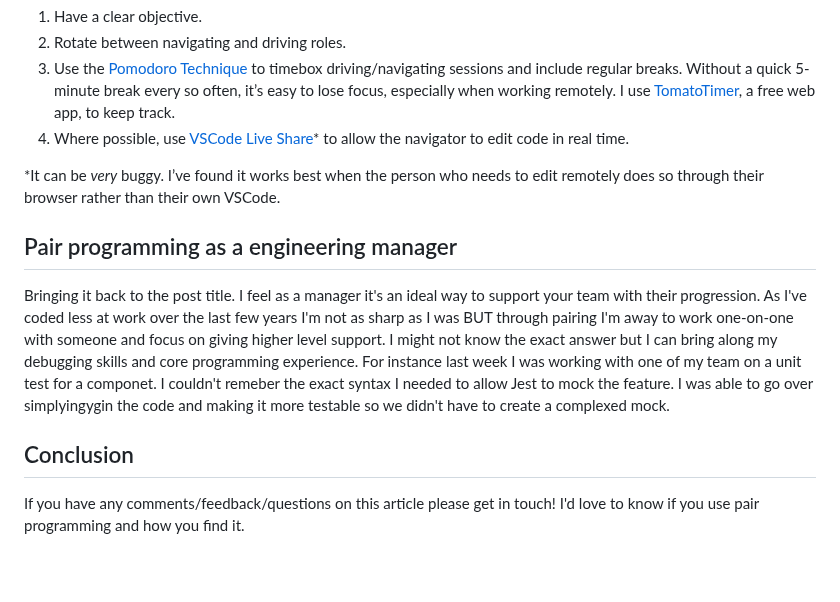
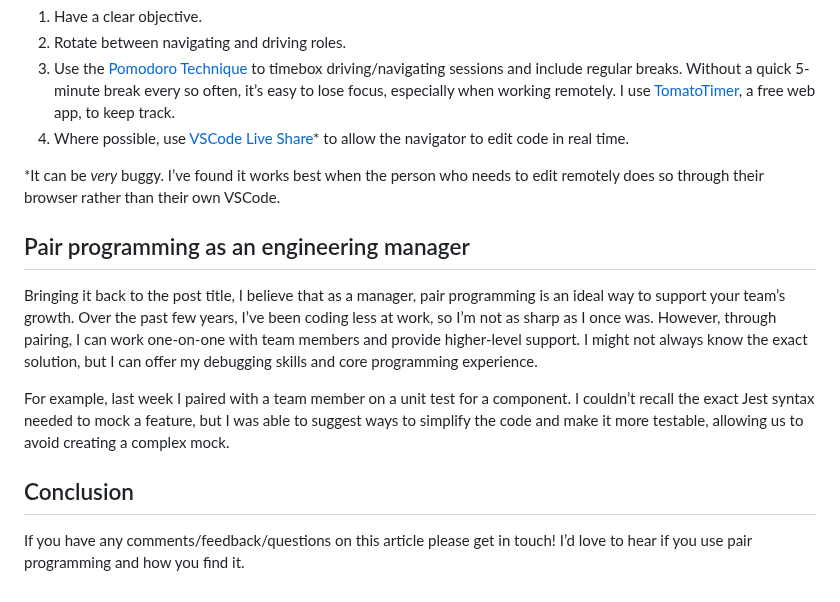
Before and after one commit to stuartjnelson/northern-badger-11ty-blog, a Markdown page: articles/becoming-a-better-manager-the-power-of-pairing.md, the part around the change. Drawn GitHub-style; blank space fills up the shorter version.

Commit message:
docs: final proof

```diff
--- a/articles/becoming-a-better-manager-the-power-of-pairing.md
+++ b/articles/becoming-a-better-manager-the-power-of-pairing.md
@@ -45,10 +45,11 @@ When I have a specific, complex problem to solve or someone is working on a task
 *It can be _very_ buggy. I’ve found it works best when the person who needs to edit remotely does so through their browser rather than their own VSCode.
 
 
+## Pair programming as an engineering manager
+Bringing it back to the post title, I believe that as a manager, pair programming is an ideal way to support your team’s growth. Over the past few years, I’ve been coding less at work, so I’m not as sharp as I once was. However, through pairing, I can work one-on-one with team members and provide higher-level support. I might not always know the exact solution, but I can offer my debugging skills and core programming experience.
 
-## Pair programming as a engineering manager
-Bringing it back to the post title. I feel as a manager it's an ideal way to support your team with their progression. As I've coded less at work over the last few years I'm not as sharp as I was BUT through pairing I'm away to work one-on-one with someone and focus on giving higher level support. I might not know the exact answer but I can bring along my debugging skills and core programming experience. For instance last week I was working with one of my team on a unit test for a componet. I couldn't remeber the exact syntax I needed to allow Jest to mock the feature. I was able to go over simplyingygin the code and making it more testable so we didn't have to create a complexed mock.
+For example, last week I paired with a team member on a unit test for a component. I couldn’t recall the exact Jest syntax needed to mock a feature, but I was able to suggest ways to simplify the code and make it more testable, allowing us to avoid creating a complex mock.
 
 
 ## Conclusion
-If you have any comments/feedback/questions on this article please get in touch! I'd love to know if you use pair programming and how you find it.
+If you have any comments/feedback/questions on this article please get in touch! I’d love to hear if you use pair programming and how you find it.
```
